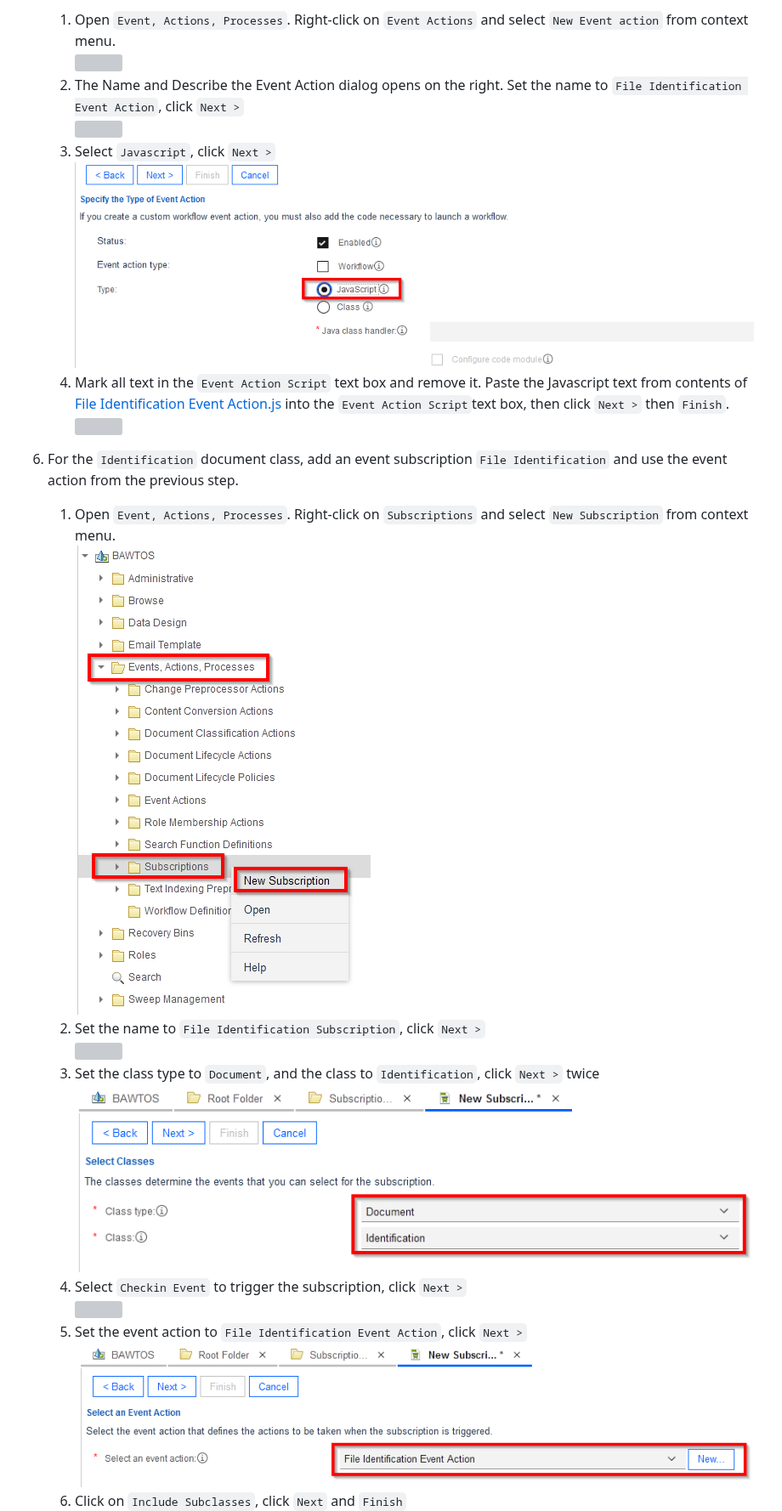
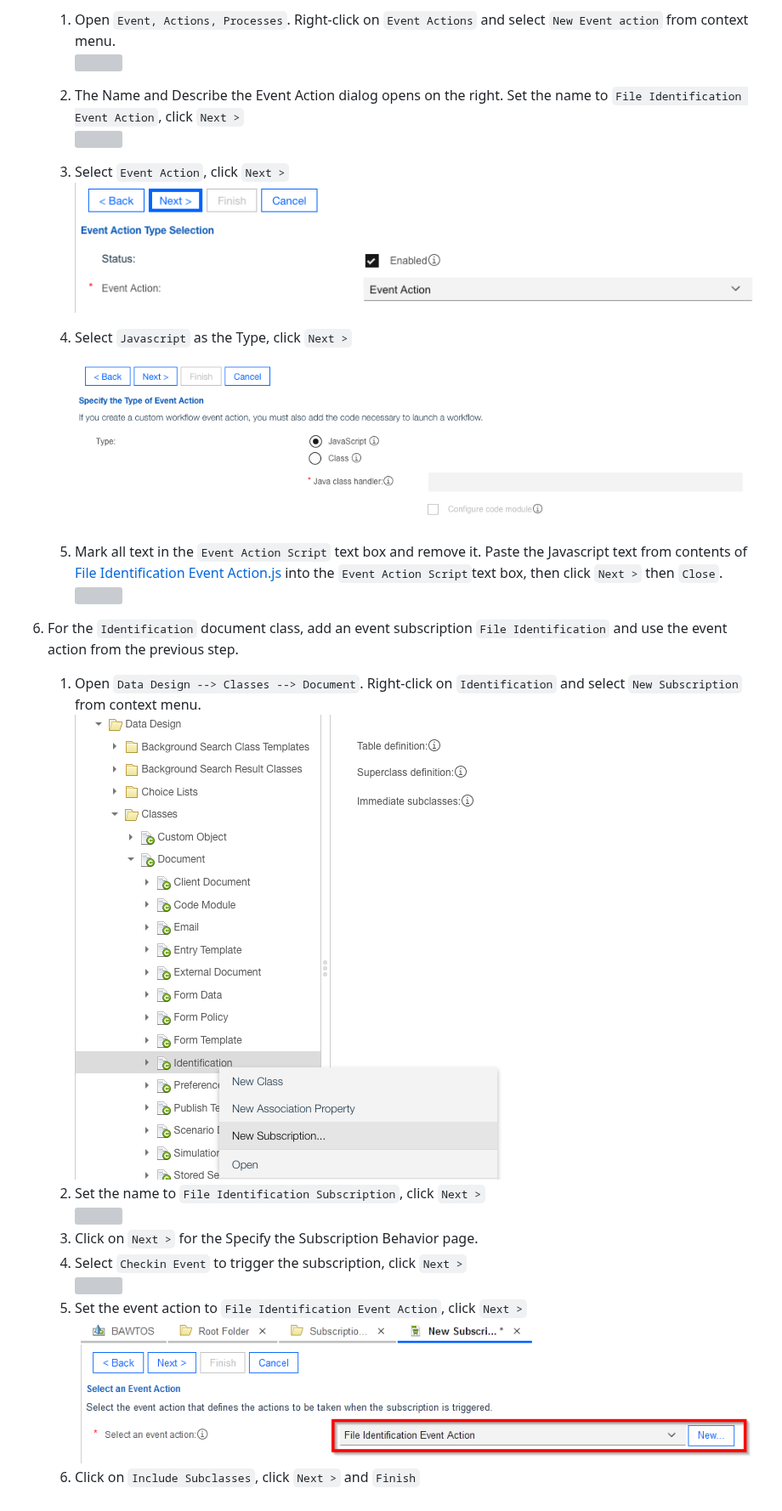
Before and after one commit to IBM/cp4ba-client-onboarding-scenario, a Markdown page: 21.0.2/Step 5 - Content Manager.md, the part around the change. Shown at 85% size. Rendered like a GitHub page; pictures changed too: 21.0.2/images/content-event-action-javascript.png (deleted), 21.0.2/images/content-event-action-type-javascript.png (added), 21.0.2/images/content-event-action-type.png (added); grey boxes are pictures that could not be loaded.

Commit message:
Updates for 21.0.2

```diff
--- a/21.0.2/Step 5 - Content Manager.md
+++ b/21.0.2/Step 5 - Content Manager.md
@@ -41,25 +41,31 @@ Perform the following steps:
 
    1. Open `Event, Actions, Processes`. Right-click on `Event Actions` and select `New Event action` from context menu.
       <br/><img src="images/content-create-eventaction.png" />
+
    2. The Name and Describe the Event Action dialog opens on the right. Set the name to `File Identification Event Action`, click `Next >`
       <br/><img src="images/content-event-action-name.png"/>
-   3. Select `Javascript`, click `Next >`
-      <br/><img src="images/content-event-action-javascript.png" />
-   4. Mark all text in the `Event Action Script` text box and remove it. Paste the Javascript text from contents of [File Identification Event Action.js](Solution%20Exports/FileNet%20Content%20Manager/File%20Identification%20Event%20Action.js) into the `Event Action Script`text box, then click `Next >` then `Finish`.
+
+   3. Select `Event Action`, click `Next >`
+      <br/><img src="images/content-event-action-type.png" />
+
+   4. Select `Javascript` as the Type, click `Next >`
+
+      <img src="images/content-event-action-type-javascript.png" />
+
+   5. Mark all text in the `Event Action Script` text box and remove it. Paste the Javascript text from contents of [File Identification Event Action.js](Solution%20Exports/FileNet%20Content%20Manager/File%20Identification%20Event%20Action.js) into the `Event Action Script`text box, then click `Next >` then `Close`.
       <br/><img src="images/content-event-action-script.png" />
 
 6. For the `Identification` document class, add an event subscription `File Identification` and use the event action from the previous step.
-   1. Open `Event, Actions, Processes`. Right-click on `Subscriptions` and select `New Subscription` from context menu.
+   1. Open `Data Design --> Classes --> Document`. Right-click on `Identification` and select `New Subscription` from context menu.
       <br/><img src="images/content-subscription1.png"/>
    2. Set the name to `File Identification Subscription`, click `Next >`
       <br/><img src="images/content-subscription2.png"/>
-   3. Set the class type to `Document`, and the class to `Identification`, click `Next >` twice
-      <br/><img src="images/content-subscription3.png"/>
+   3. Click on `Next >` for the Specify the Subscription Behavior page.
    4. Select `Checkin Event` to trigger the subscription, click `Next >`
       <br/><img src="images/content-subscription4.png"/>
    5. Set the event action to `File Identification Event Action`, click `Next >`
       <br/><img src="images/content-subscription5.png"/>
-   6. Click on `Include Subclasses`, click `Next` and `Finish`
+   6. Click on `Include Subclasses`, click `Next >` and `Finish`
       <br/><img src="images/content-subscription6.png"/>
 
 ### Prepare a shared environment for labs
```
Also changed, not shown: 21.0.2/Step 2 - ADS Project.md (+6 -9 lines).
